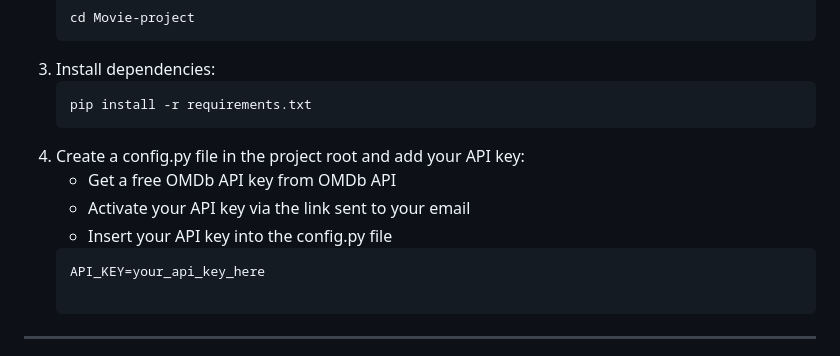
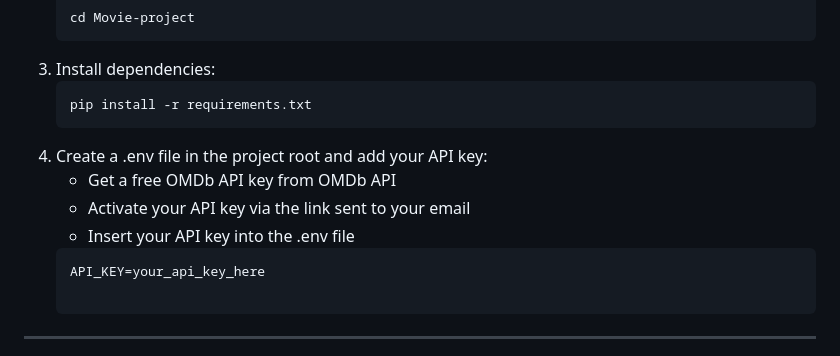
Before and after one commit to Crabmann2025/Movie-project, a Markdown page: docs/README.md, the part around the change. Drawn GitHub-style.

````diff
--- a/docs/README.md
+++ b/docs/README.md
@@ -36,10 +36,10 @@ A simple Python app to manage your movie collection, fetch real movie data from
 3. Install dependencies:
    ```bash
    pip install -r requirements.txt
-4. Create a config.py file in the project root and add your API key:
+4. Create a .env file in the project root and add your API key:
    - Get a free OMDb API key from OMDb API
    - Activate your API key via the link sent to your email
-   - Insert your API key into the config.py file
+   - Insert your API key into the .env file
    ```bash
    API_KEY=your_api_key_here
 
````
